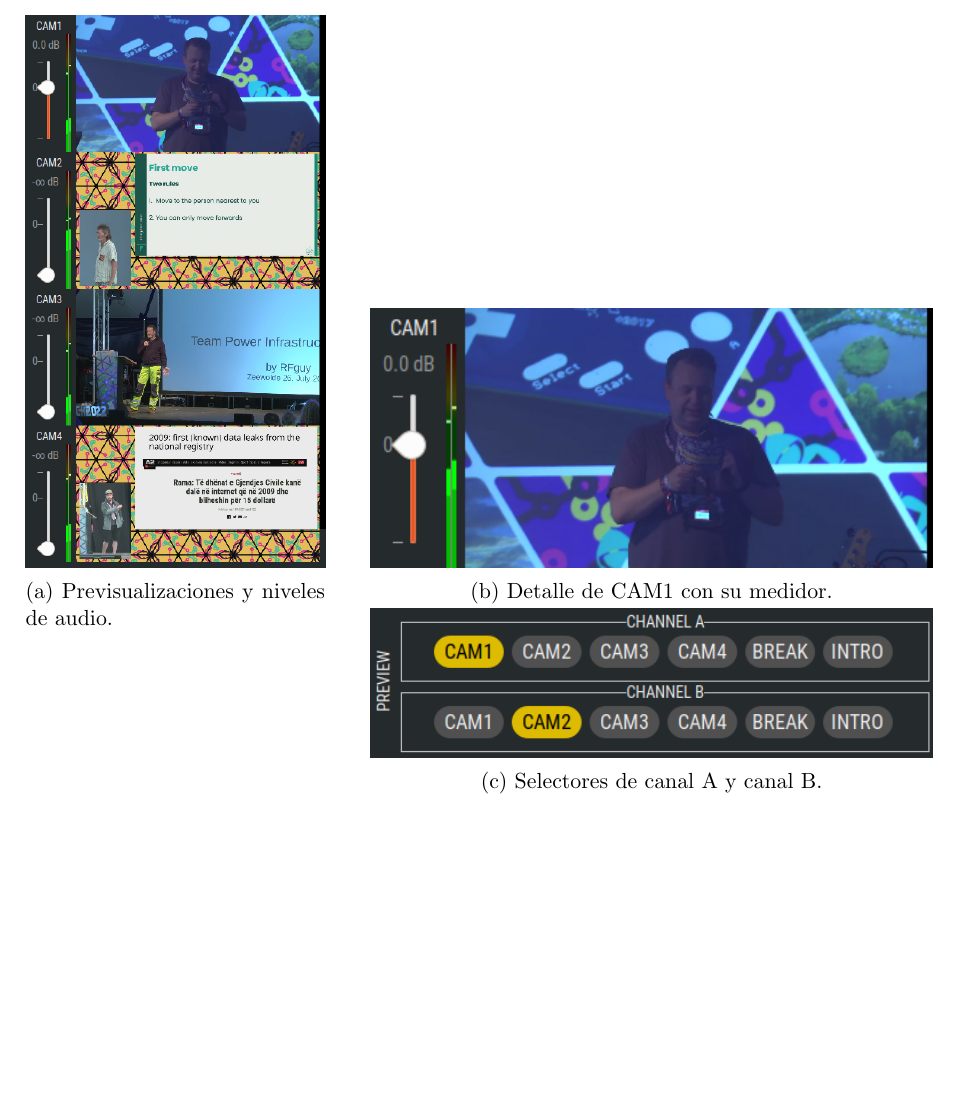
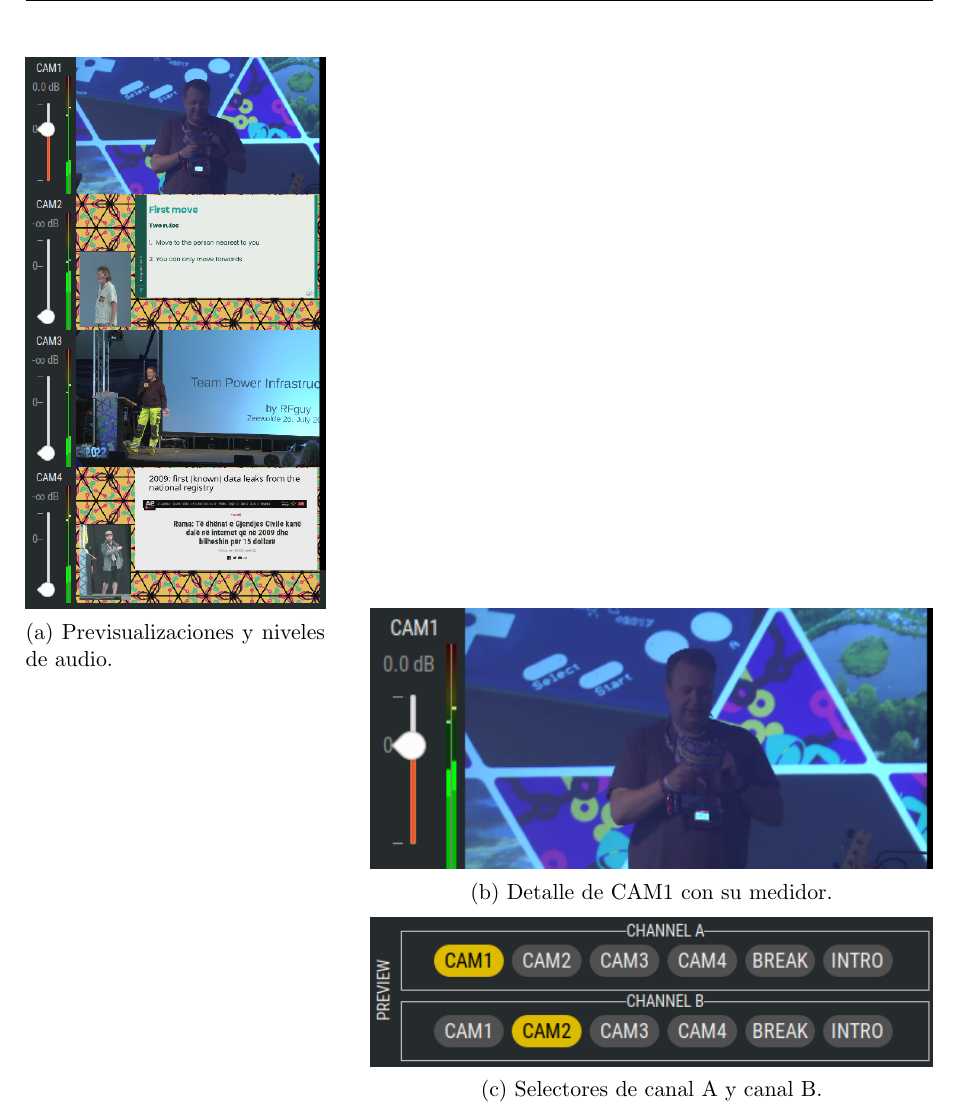
Before and after one commit to martin1210235/voctomix-2.0, a LaTeX thesis (main.tex, which reads capitulos/cap3/3_2_fuentes_camaras.tex): part of page 36 of 74 before the commit and part of page 37 of 74 after it, cut so that both start at the same text, the shorter picture padded with empty space. Compiled offline with pdfLaTeX.

Commit message:
docs: sync

```diff
--- a/capitulos/cap3/3_2_fuentes_camaras.tex
+++ b/capitulos/cap3/3_2_fuentes_camaras.tex
@@ -51,9 +51,10 @@ correspondiente, lo que envía el comando \texttt{set\_video\_a <fuente>} o
   \end{minipage}%
   \hfill
   \begin{minipage}[t]{0.62\textwidth}
+    \vspace{0pt}
     \subcaptionbox{Detalle de CAM1 con su medidor.\label{fig:panel_camaras_detalle}}{%
       \includegraphics[width=\textwidth]{figuras/panel_camaras2.png}}
-    \par\vspace{0pt}
+    \par\vspace{4pt}
     \subcaptionbox{Selectores de canal A y canal B.\label{fig:panel_camaras_selectores}}{%
       \includegraphics[width=\textwidth]{figuras/panel_camaras3.png}}
   \end{minipage}
```
